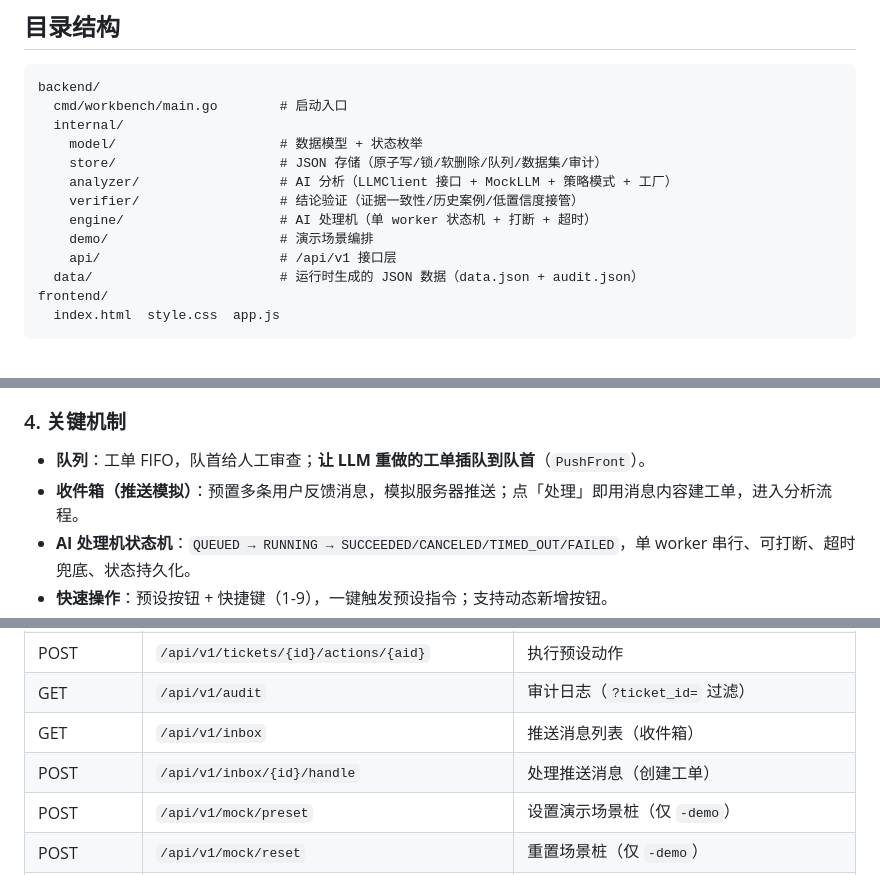
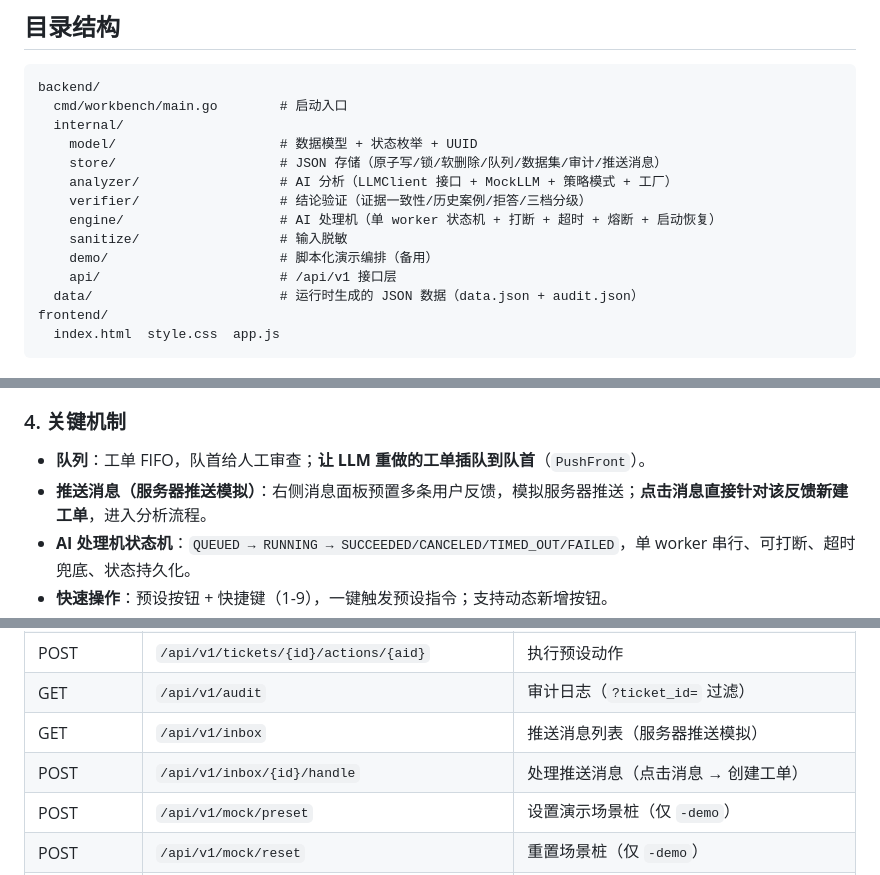
Before and after one commit to Reisentyann/Workorder, a Markdown page: README.md, 3 parts joined by grey strips. GitHub-like rendering.

Commit message:
更新 README：同步推送消息面板、sanitize 包、拒答/熔断/启动恢复等最新实现

```diff
--- a/README.md
+++ b/README.md
@@ -14,12 +14,13 @@
 backend/
   cmd/workbench/main.go        # 启动入口
   internal/
-    model/                     # 数据模型 + 状态枚举
-    store/                     # JSON 存储（原子写/锁/软删除/队列/数据集/审计）
+    model/                     # 数据模型 + 状态枚举 + UUID
+    store/                     # JSON 存储（原子写/锁/软删除/队列/数据集/审计/推送消息）
     analyzer/                  # AI 分析（LLMClient 接口 + MockLLM + 策略模式 + 工厂）
-    verifier/                  # 结论验证（证据一致性/历史案例/低置信度接管）
-    engine/                    # AI 处理机（单 worker 状态机 + 打断 + 超时）
-    demo/                      # 演示场景编排
+    verifier/                  # 结论验证（证据一致性/历史案例/拒答/三档分级）
+    engine/                    # AI 处理机（单 worker 状态机 + 打断 + 超时 + 熔断 + 启动恢复）
+    sanitize/                  # 输入脱敏
+    demo/                      # 脚本化演示编排（备用）
     api/                       # /api/v1 接口层
   data/                        # 运行时生成的 JSON 数据（data.json + audit.json）
 frontend/
@@ -90,7 +91,7 @@ go test ./...
 ### 4. 关键机制
 
 - **队列**：工单 FIFO，队首给人工审查；**让 LLM 重做的工单插队到队首**（`PushFront`）。
-- **收件箱（推送模拟）**：预置多条用户反馈消息，模拟服务器推送；点「处理」即用消息内容建工单，进入分析流程。
+- **推送消息（服务器推送模拟）**：右侧消息面板预置多条用户反馈，模拟服务器推送；**点击消息直接针对该反馈新建工单**，进入分析流程。
 - **AI 处理机状态机**：`QUEUED → RUNNING → SUCCEEDED/CANCELED/TIMED_OUT/FAILED`，单 worker 串行、可打断、超时兜底、状态持久化。
 - **快速操作**：预设按钮 + 快捷键（1-9），一键触发预设指令；支持动态新增按钮。
 - **强行打断**：Esc / 按钮中断分析，取消请求幂等。
@@ -120,8 +121,8 @@ go test ./...
 | DELETE | `/api/v1/actions/{id}` | 删除动作 |
 | POST | `/api/v1/tickets/{id}/actions/{aid}` | 执行预设动作 |
 | GET | `/api/v1/audit` | 审计日志（`?ticket_id=` 过滤） |
-| GET | `/api/v1/inbox` | 推送消息列表（收件箱） |
-| POST | `/api/v1/inbox/{id}/handle` | 处理推送消息（创建工单） |
+| GET | `/api/v1/inbox` | 推送消息列表（服务器推送模拟） |
+| POST | `/api/v1/inbox/{id}/handle` | 处理推送消息（点击消息 → 创建工单） |
 | POST | `/api/v1/mock/preset` | 设置演示场景桩（仅 `-demo`） |
 | POST | `/api/v1/mock/reset` | 重置场景桩（仅 `-demo`） |
 | POST | `/api/v1/demo/run` | 运行演示场景（仅 `-demo`） |
```
